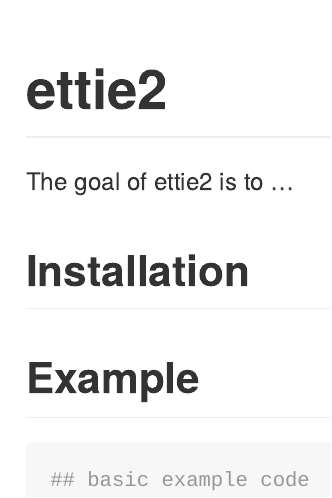
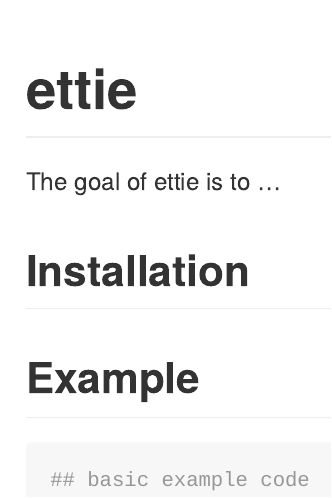
Before and after one commit to ElSaico/ettie, an R Markdown document (README.Rmd): the page in a window 1100 px wide, from its top. The pictures show the output file README.md that the author committed with the source, drawn offline in the style of GitHub; badge pictures from the web are left out.

Commit message:
Updated description

````diff
--- /dev/null
+++ b/.travis.yml
@@ -0,0 +1,4 @@
+# R for travis: see documentation at https://docs.travis-ci.com/user/languages/r
+
+language: R
+cache: packages
--- a/README.Rmd
+++ b/README.Rmd
@@ -12,14 +12,14 @@ knitr::opts_chunk$set(
   out.width = "100%"
 )
 ```
-# ettie2
+# ettie
 
 <!-- badges: start -->
 [![Project Status: WIP - Initial development is in progress, but there has not yet been a stable, usable release suitable for the public.](https://www.repostatus.org/badges/latest/wip.svg)](https://www.repostatus.org/#wip)
-[![Travis build status](https://travis-ci.org/ElSaico/ettie2.svg?branch=master)](https://travis-ci.org/ElSaico/ettie2)
+[![Travis build status](https://travis-ci.org/ElSaico/ettie.svg?branch=master)](https://travis-ci.org/ElSaico/ettie)
 <!-- badges: end -->
 
-The goal of ettie2 is to ...
+The goal of ettie is to ...
 
 ## Installation
 
````
Also changed, not shown: README.md, 5 other files.
